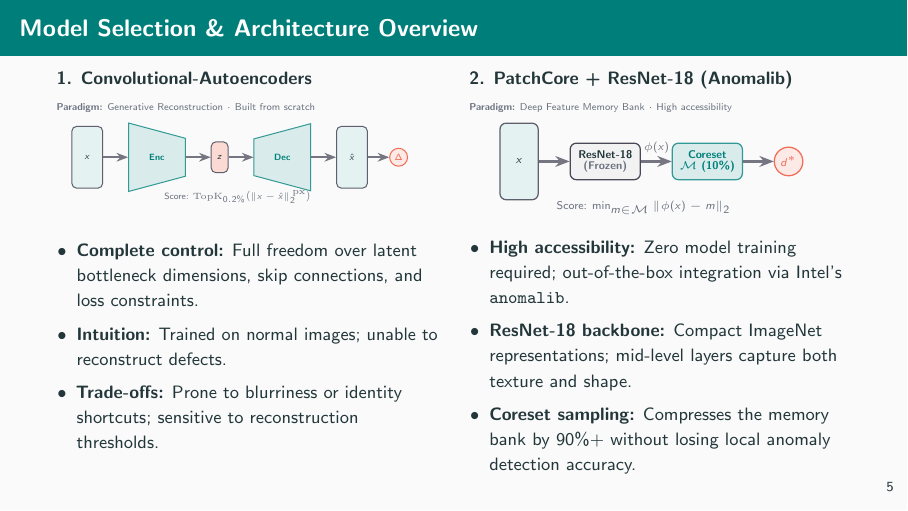
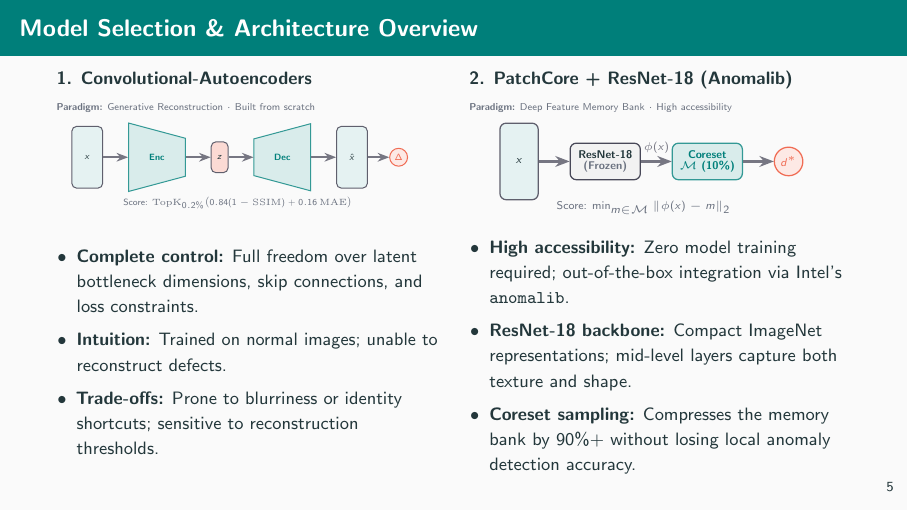
Before and after one commit to foersben/industrial-component-anomaly-detection, LaTeX slides (docs/latex/latex_beamer_presentation/main.tex, which reads docs/latex/latex_beamer_presentation/figures/tikz_autoencoder.tex): page 7 of 18. Compiled offline with pdfLaTeX.

Commit message:
fix: update scoring formula in autoencoder diagram and regenerate PDF

```diff
--- a/docs/latex/latex_beamer_presentation/figures/tikz_autoencoder.tex
+++ b/docs/latex/latex_beamer_presentation/figures/tikz_autoencoder.tex
@@ -29,5 +29,5 @@
   \draw[arr] (out) -- (diff);
 
   % Bottom note
-  \node[below=0.15cm of z, font=\tiny\color{muted}, xshift=0.35cm] {Score: $\mathrm{TopK}_{0.2\%}\bigl(\|x - \hat{x}\|_2^{\,\mathrm{px}}\bigr)$};
+  \node[below=0.25cm of z, font=\tiny\color{muted}, xshift=0.35cm] {Score: $\mathrm{TopK}_{0.2\%}\bigl(0.84(1-\mathrm{SSIM})+0.16\,\mathrm{MAE}\bigr)$};
 \end{tikzpicture}
```
Also changed, not shown: docs/latex/latex_beamer_presentation/main.pdf.
